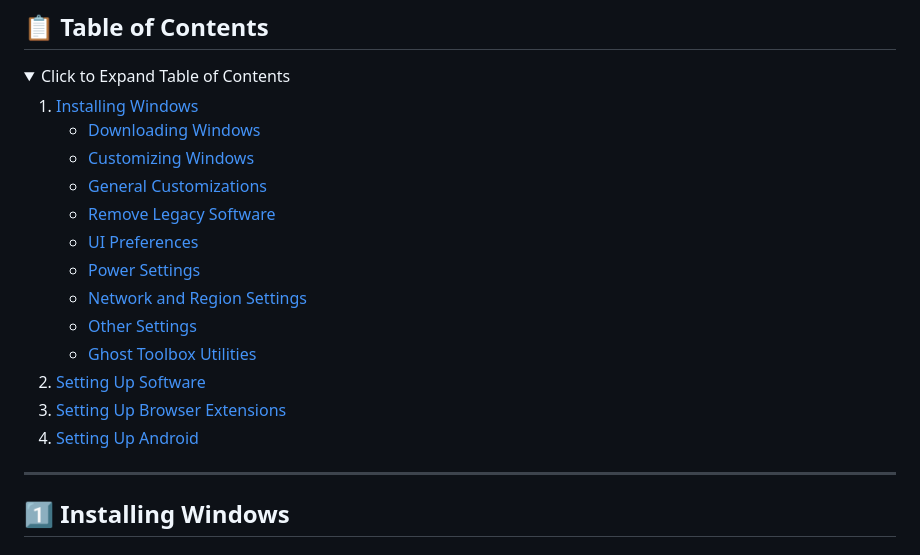
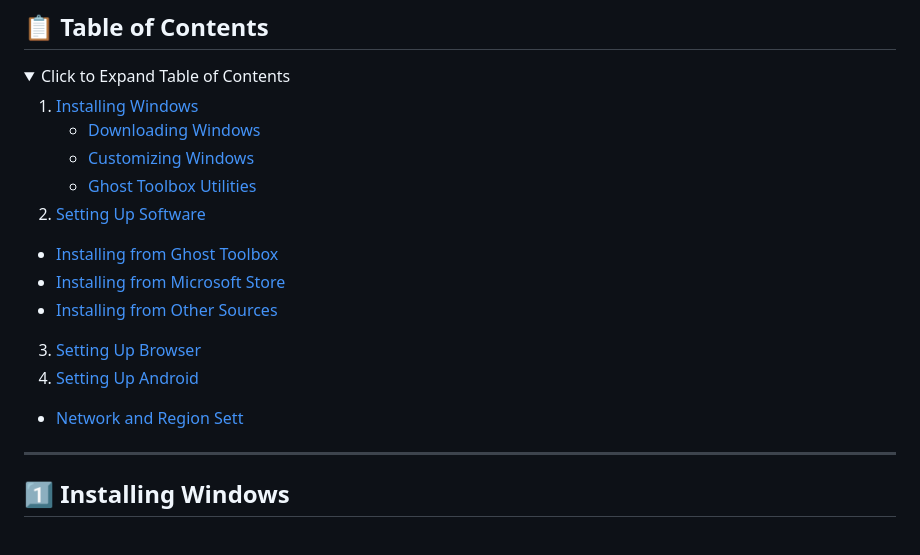
Before and after one commit to mlwbd/Zahid-Windows-Setup, a Markdown page: README.md, the part around the change. GitHub-like rendering; folded sections open.

Commit message:
GITBOOK-8: No subject

```diff
--- a/README.md
+++ b/README.md
@@ -15,18 +15,19 @@ description: >-
 1. [Installing Windows](./#1-installing-windows)
    * [Downloading Windows](./#id-11-downloading-windows)
    * [Customizing Windows](./#id-12-customizing-windows)
-   * [General Customizations](./#id-12-general-customizations)
-   * [Remove Legacy Software](./#id-12-remove-legacy-software)
-   * [UI Preferences](./#id-12-ui-preferences)
-   * [Power Settings](./#id-12-power-settings)
-   * [Network and Region Settings](./#id-12-network-and-region-settings)
-   * [Other Settings](./#id-12-other-settings)
    * [Ghost Toolbox Utilities](./#id-13-ghost-toolbox-utilities)
 2. [Setting Up Software](./#id-2-setting-up-software)
-3. [Setting Up Browser Extensions](./#id-3-setting-up-browser-extensions)
+
+* [Installing from Ghost Toolbox](./#id-2.1-installing-from-ghost-toolbox)
+* [Installing from Microsoft Store](./#id-2.2-installing-from-microsoft-store)
+* [Installing from Other Sources](./#id-2.3-installing-from-other-sources)
+
+3. [Setting Up Browser](./#id-3-setting-up-browser-extensions)
 4. [Setting Up Android](./#4-setting-up-android)
 
 </details>
+
+* [Network and Region Sett](./#id-12-network-and-region-settings)
 
 ***
 
```
